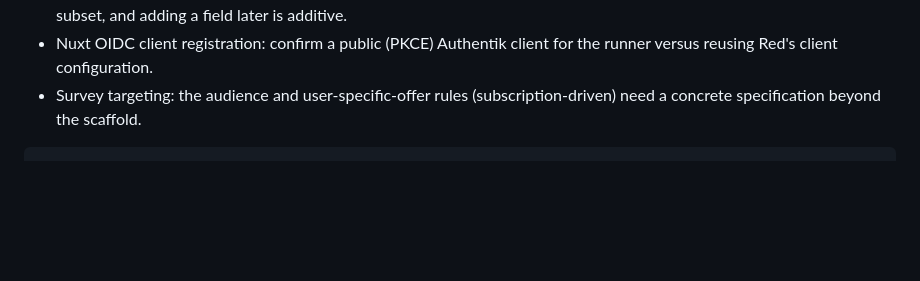
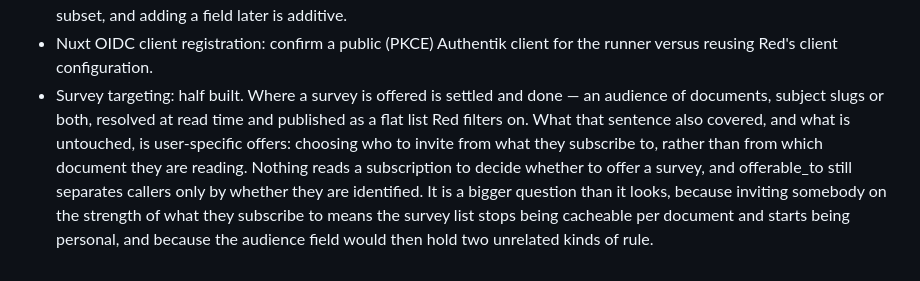
Before and after one commit to ietf-tools/reef, a Markdown page: plan.md, the part around one of its changes. Drawn GitHub-style; blank space fills up the shorter version.

Commit message:
chore: correct survey targeting open item and tidy plan formatting

````diff
--- a/plan.md
+++ b/plan.md
@@ -1173,6 +1173,13 @@ Then, for precomputed reads:
   a field later is additive.
 - Nuxt OIDC client registration: confirm a public (PKCE) Authentik client for the runner
   versus reusing Red's client configuration.
-- Survey targeting: the audience and user-specific-offer rules (subscription-driven)
-  need a concrete specification beyond the scaffold.
-```
+- Survey targeting: half built. Where a survey is offered is settled and done — an
+  audience of documents, subject slugs or both, resolved at read time and published as a
+  flat list Red filters on. What that sentence also covered, and what is untouched, is
+  user-specific offers: choosing who to invite from what they subscribe to, rather than
+  from which document they are reading. Nothing reads a subscription to decide whether
+  to offer a survey, and offerable_to still separates callers only by whether they are
+  identified. It is a bigger question than it looks, because inviting somebody on the
+  strength of what they subscribe to means the survey list stops being cacheable per
+  document and starts being personal, and because the audience field would then hold two
+  unrelated kinds of rule.
````
Also changed, not shown: other parts of plan.md (+7 -7 lines).
